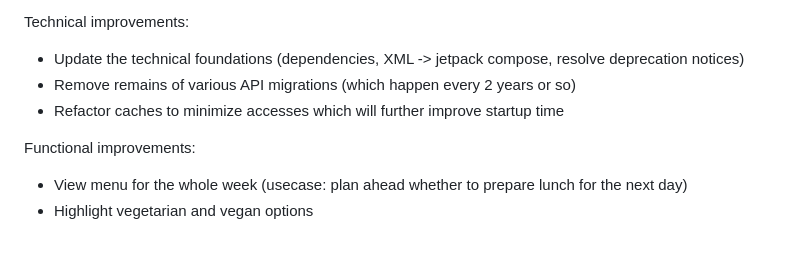
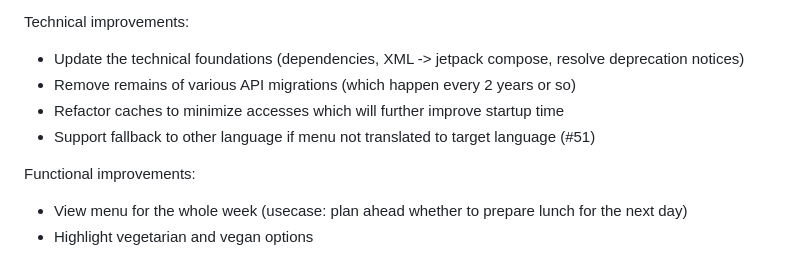
Before and after one commit to fflopsi/mensa-zh, a Markdown page: README.md, the part around the change. Rendered like a GitHub page.

Commit message:
doc: Document feature request

```diff
--- a/README.md
+++ b/README.md
@@ -66,6 +66,7 @@ Technical improvements:
 - Update the technical foundations (dependencies, XML -> jetpack compose, resolve deprecation notices)
 - Remove remains of various API migrations (which happen every 2 years or so)
 - Refactor caches to minimize accesses which will further improve startup time
+- Support fallback to other language if menu not translated to target language (#51)
 
 Functional improvements:
 - View menu for the whole week (usecase: plan ahead whether to prepare lunch for the next day)
```
